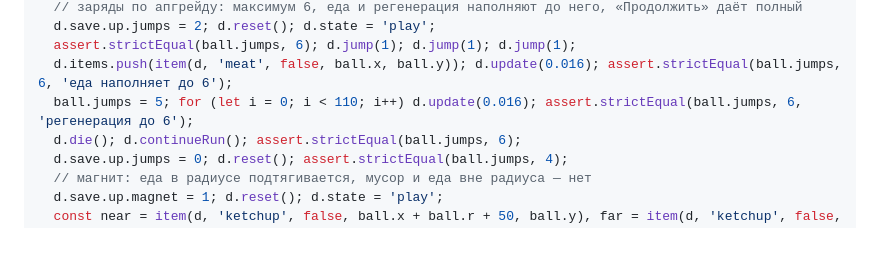
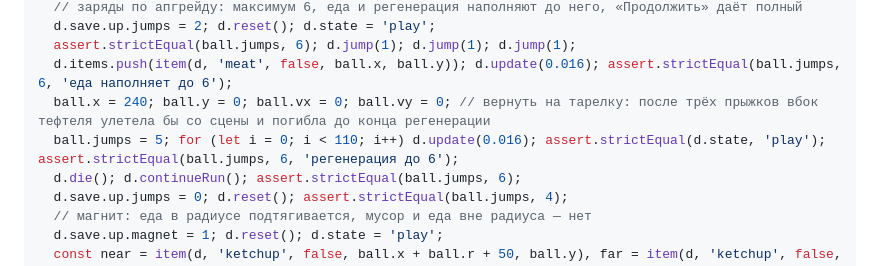
Before and after one commit to Warmetallic/teftelya, a Markdown page: docs/plans/2026-09-23-meta-shop.md, the part around the change. Rendered like a GitHub page; blank space fills up the shorter version.

Commit message:
docs: план этапа 2 — тест регенерации возвращает тефтелю на тарелку
Co-Authored-By: Claude Fable 5.1 <noreply@anthropic.com>

```diff
--- a/docs/plans/2026-09-23-meta-shop.md
+++ b/docs/plans/2026-09-23-meta-shop.md
@@ -399,7 +399,8 @@ Co-Authored-By: Claude Fable 5.1 <noreply@anthropic.com>"
   d.save.up.jumps = 2; d.reset(); d.state = 'play';
   assert.strictEqual(ball.jumps, 6); d.jump(1); d.jump(1); d.jump(1);
   d.items.push(item(d, 'meat', false, ball.x, ball.y)); d.update(0.016); assert.strictEqual(ball.jumps, 6, 'еда наполняет до 6');
-  ball.jumps = 5; for (let i = 0; i < 110; i++) d.update(0.016); assert.strictEqual(ball.jumps, 6, 'регенерация до 6');
+  ball.x = 240; ball.y = 0; ball.vx = 0; ball.vy = 0; // вернуть на тарелку: после трёх прыжков вбок тефтеля улетела бы со сцены и погибла до конца регенерации
+  ball.jumps = 5; for (let i = 0; i < 110; i++) d.update(0.016); assert.strictEqual(d.state, 'play'); assert.strictEqual(ball.jumps, 6, 'регенерация до 6');
   d.die(); d.continueRun(); assert.strictEqual(ball.jumps, 6);
   d.save.up.jumps = 0; d.reset(); assert.strictEqual(ball.jumps, 4);
   // магнит: еда в радиусе подтягивается, мусор и еда вне радиуса — нет
```
